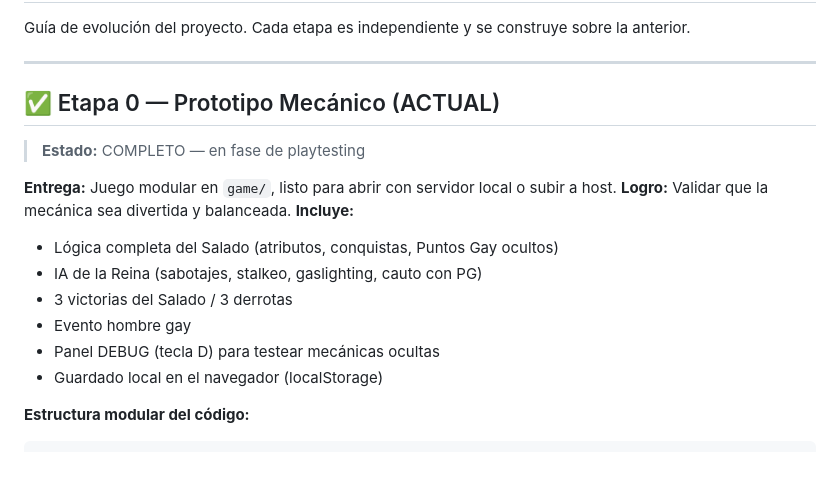
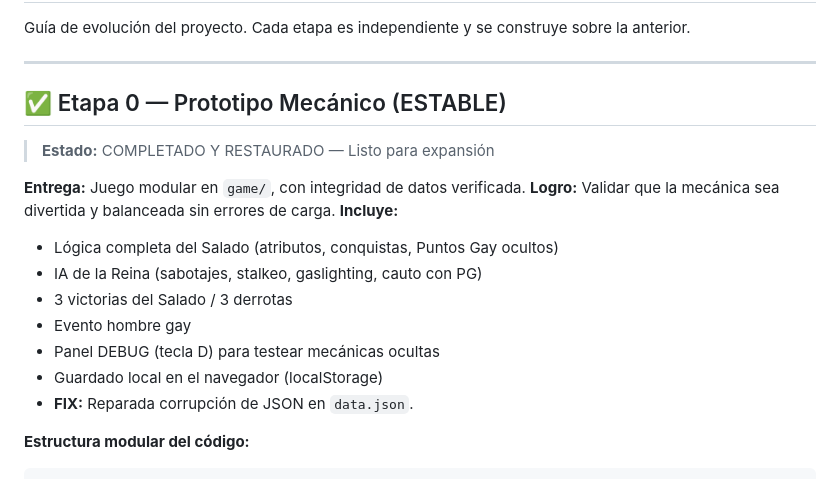
Before and after one commit to piposeimandi/toxity, a Markdown page: 04-roadmap.md, the part around the change. Rendered like a GitHub page.

Commit message:
chore: restaurar integridad de data.json y actualizar roadmap

````diff
--- a/04-roadmap.md
+++ b/04-roadmap.md
@@ -4,11 +4,11 @@ Guía de evolución del proyecto. Cada etapa es independiente y se construye sob
 
 ---
 
-## ✅ Etapa 0 — Prototipo Mecánico (ACTUAL)
-> **Estado:** COMPLETO — en fase de playtesting
+## ✅ Etapa 0 — Prototipo Mecánico (ESTABLE)
+> **Estado:** COMPLETADO Y RESTAURADO — Listo para expansión
 
-**Entrega:** Juego modular en `game/`, listo para abrir con servidor local o subir a host.
-**Logro:** Validar que la mecánica sea divertida y balanceada.
+**Entrega:** Juego modular en `game/`, con integridad de datos verificada.
+**Logro:** Validar que la mecánica sea divertida y balanceada sin errores de carga.
 **Incluye:**
 - Lógica completa del Salado (atributos, conquistas, Puntos Gay ocultos)
 - IA de la Reina (sabotajes, stalkeo, gaslighting, cauto con PG)
@@ -16,6 +16,7 @@ Guía de evolución del proyecto. Cada etapa es independiente y se construye sob
 - Evento hombre gay
 - Panel DEBUG (tecla D) para testear mecánicas ocultas
 - Guardado local en el navegador (localStorage)
+- **FIX:** Reparada corrupción de JSON en `data.json`.
 
 **Estructura modular del código:**
 ```
````
